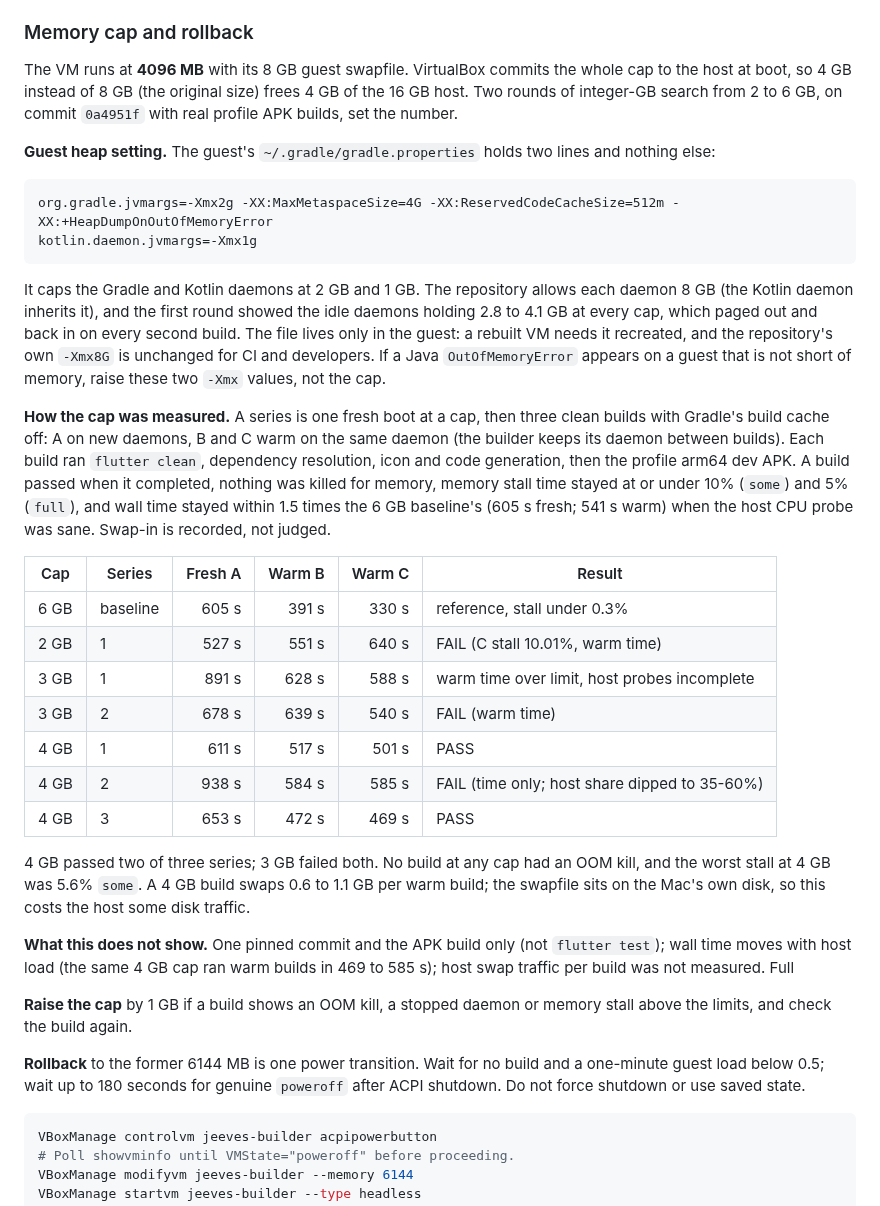
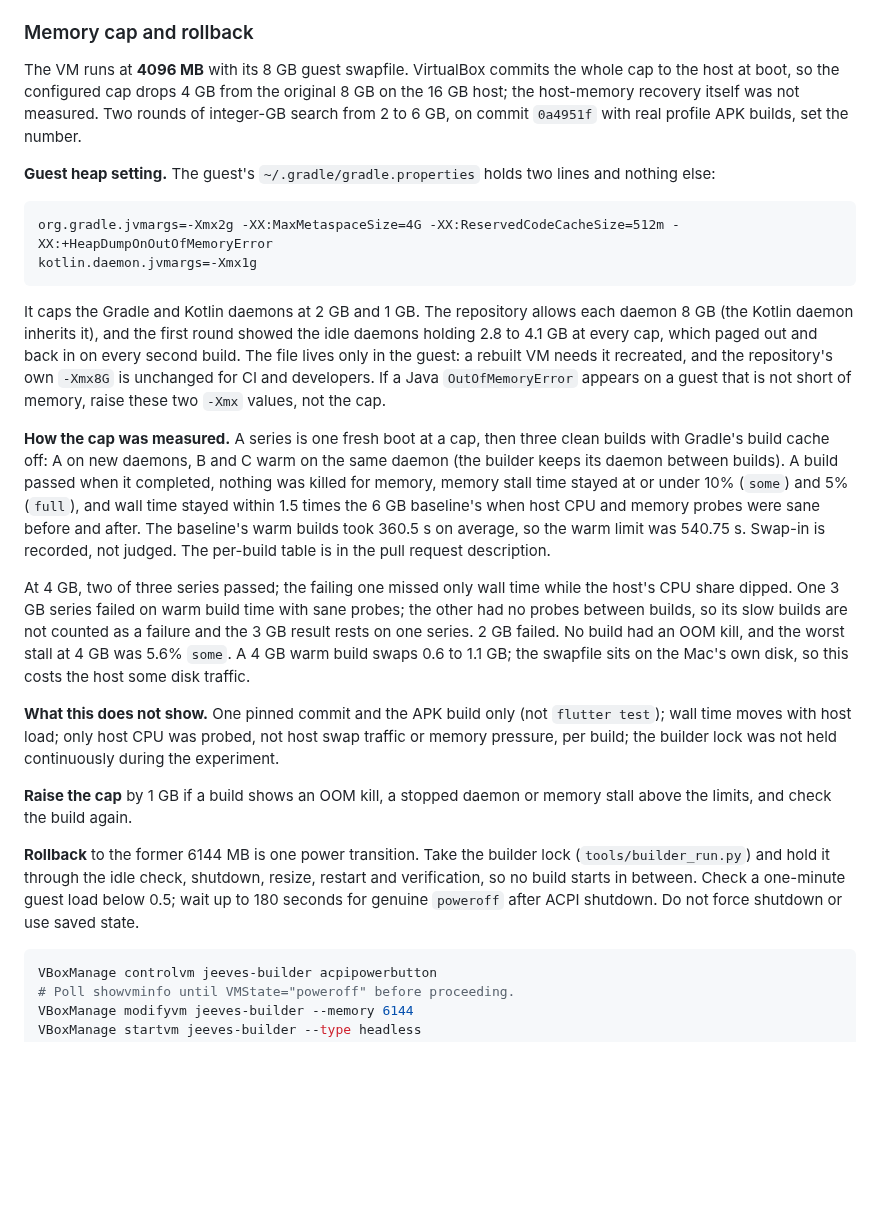
Before and after one commit to TMaYaD/Jeeves, a Markdown page: infra/README.md, the part around the change. Drawn GitHub-style; blank space fills up the shorter version.

Commit message:
docs(infra): move sizing table to the PR, fix limits and rollback lock
Co-Authored-By: Claude Sonnet 5.5 <noreply@anthropic.com>

````diff
--- a/infra/README.md
+++ b/infra/README.md
@@ -163,8 +163,8 @@ exists, so a replacement key has to be installed from `runcmd`.
 ### Memory cap and rollback
 
 The VM runs at **4096 MB** with its 8 GB guest swapfile. VirtualBox commits the
-whole cap to the host at boot, so 4 GB instead of 8 GB (the original size) frees
-4 GB of the 16 GB host. Two rounds of integer-GB search from 2 to 6 GB, on
+whole cap to the host at boot, so the configured cap drops 4 GB from the original 8 GB on
+the 16 GB host; the host-memory recovery itself was not measured. Two rounds of integer-GB search from 2 to 6 GB, on
 commit `0a4951f` with real profile APK builds, set the number.
 
 **Guest heap setting.** The guest's `~/.gradle/gradle.properties` holds two
@@ -185,38 +185,35 @@ raise these two `-Xmx` values, not the cap.
 
 **How the cap was measured.** A series is one fresh boot at a cap, then three
 clean builds with Gradle's build cache off: A on new daemons, B and C warm on the
-same daemon (the builder keeps its daemon between builds). Each build ran
-`flutter clean`, dependency resolution, icon and code generation, then the
-profile arm64 dev APK. A build passed when it completed, nothing was killed for
-memory, memory stall time stayed at or under 10% (`some`) and 5% (`full`), and
-wall time stayed within 1.5 times the 6 GB baseline's (605 s fresh; 541 s warm)
-when the host CPU probe was sane. Swap-in is recorded, not judged.
+same daemon (the builder keeps its daemon between builds). A build passed when it
+completed, nothing was killed for memory, memory stall time stayed at or under
+10% (`some`) and 5% (`full`), and wall time stayed within 1.5 times the 6 GB
+baseline's when host CPU and memory probes were sane before and after. The
+baseline's warm builds took 360.5 s on average, so the warm limit was 540.75 s.
+Swap-in is recorded, not judged. The per-build table is in the pull request
+description.
 
-| Cap | Series | Fresh A | Warm B | Warm C | Result |
-|---|---|---:|---:|---:|---|
-| 6 GB | baseline | 605 s | 391 s | 330 s | reference, stall under 0.3% |
-| 2 GB | 1 | 527 s | 551 s | 640 s | FAIL (C stall 10.01%, warm time) |
-| 3 GB | 1 | 891 s | 628 s | 588 s | warm time over limit, host probes incomplete |
-| 3 GB | 2 | 678 s | 639 s | 540 s | FAIL (warm time) |
-| 4 GB | 1 | 611 s | 517 s | 501 s | PASS |
-| 4 GB | 2 | 938 s | 584 s | 585 s | FAIL (time only; host share dipped to 35-60%) |
-| 4 GB | 3 | 653 s | 472 s | 469 s | PASS |
-
-4 GB passed two of three series; 3 GB failed both. No build at any cap had an OOM
-kill, and the worst stall at 4 GB was 5.6% `some`. A 4 GB build swaps 0.6 to
-1.1 GB per warm build; the swapfile sits on the Mac's own disk, so this costs the
-host some disk traffic.
+At 4 GB, two of three series passed; the failing one missed only wall time while
+the host's CPU share dipped. One 3 GB series failed on warm build time with sane
+probes; the other had no probes between builds, so its slow builds are not counted
+as a failure and the 3 GB result rests on one series. 2 GB failed. No build had an
+OOM kill, and the worst stall at 4 GB was 5.6% `some`. A 4 GB warm build swaps 0.6
+to 1.1 GB; the swapfile sits on the Mac's own disk, so this costs the host some
+disk traffic.
 
 **What this does not show.** One pinned commit and the APK build only (not
-`flutter test`); wall time moves with host load (the same 4 GB cap ran warm
-builds in 469 to 585 s); host swap traffic per build was not measured. Full
+`flutter test`); wall time moves with host load; only host CPU was probed, not
+host swap traffic or memory pressure, per build; the builder lock was not held
+continuously during the experiment.
 
 **Raise the cap** by 1 GB if a build shows an OOM kill, a stopped daemon or
 memory stall above the limits, and check the build again.
 
-**Rollback** to the former 6144 MB is one power transition. Wait for no build and
-a one-minute guest load below 0.5; wait up to 180 seconds for genuine `poweroff`
-after ACPI shutdown. Do not force shutdown or use saved state.
+**Rollback** to the former 6144 MB is one power transition. Take the builder lock
+(`tools/builder_run.py`) and hold it through the idle check, shutdown, resize,
+restart and verification, so no build starts in between. Check a one-minute guest
+load below 0.5; wait up to 180 seconds for genuine `poweroff` after ACPI
+shutdown. Do not force shutdown or use saved state.
 
 ```bash
 VBoxManage controlvm jeeves-builder acpipowerbutton
````
